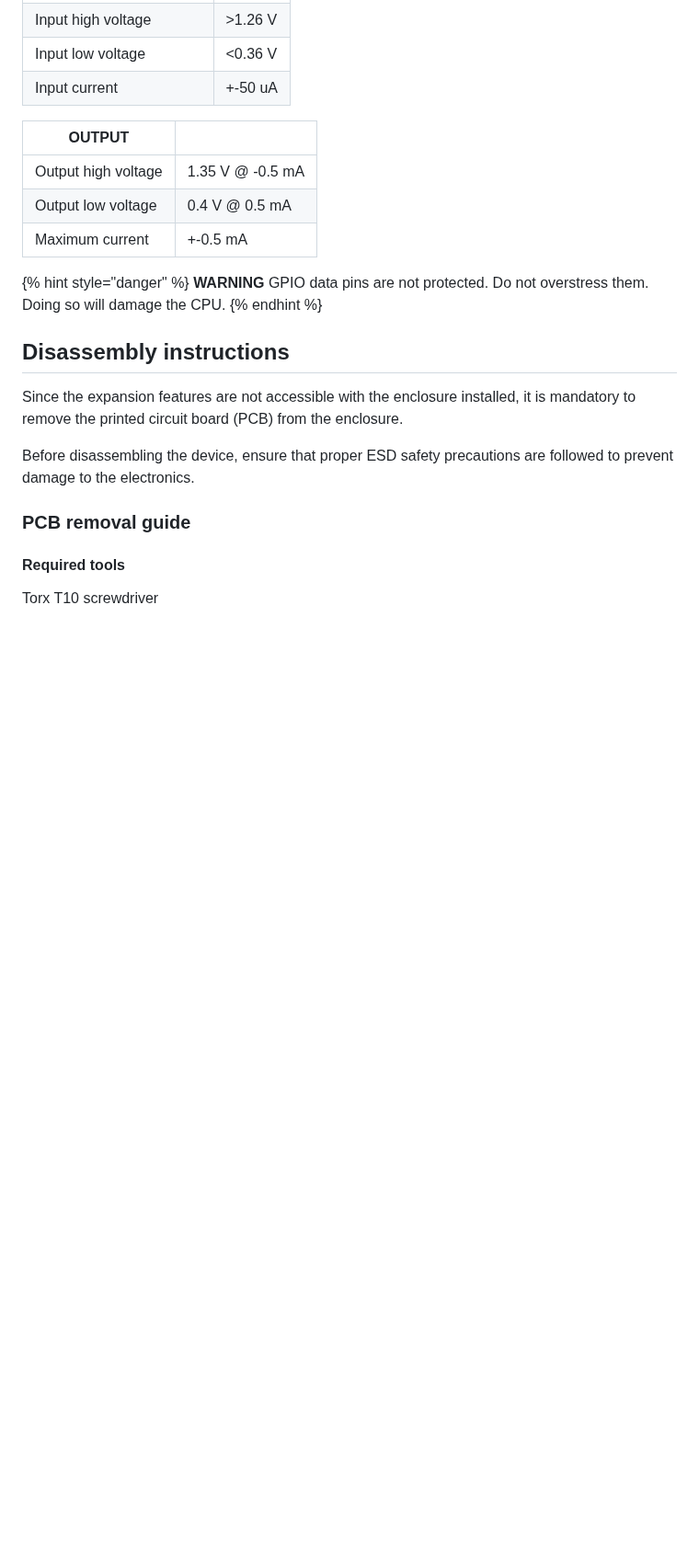
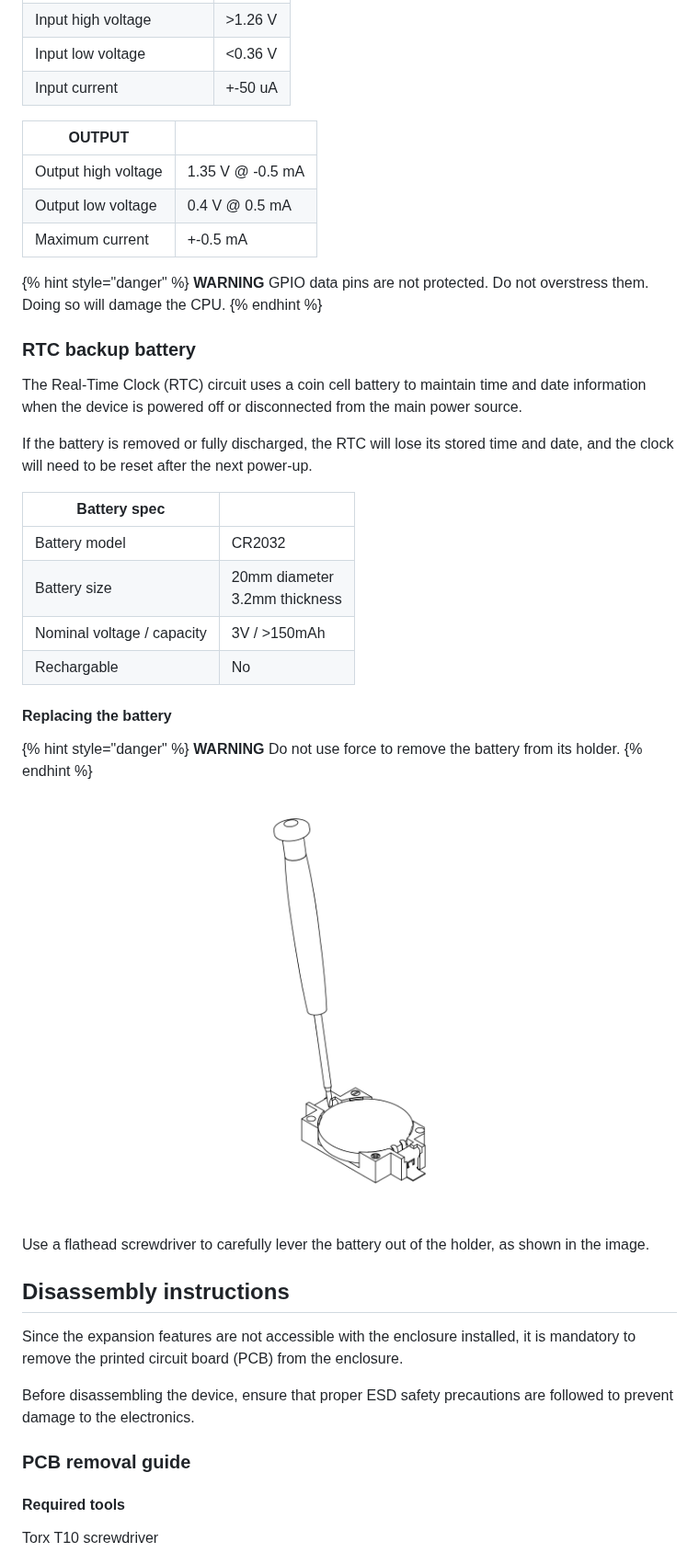
Before and after one commit to we-are-mono/docs, a Markdown page: gateway-development-kit/hardware-description.md, the part around the change. Shown at 92% size. Rendered like a GitHub page; pictures changed too: gateway-development-kit/assets/development-kit-RTC-battery-remove.png (added); blank space fills up the shorter version.

Commit message:
added RTC block

```diff
--- a/gateway-development-kit/hardware-description.md
+++ b/gateway-development-kit/hardware-description.md
@@ -141,6 +141,25 @@ A GPIO pin configured as an input pin can be read as high (1.8V) or low (0V). Th
 **WARNING** GPIO data pins are not protected. Do not overstress them. Doing so will damage the CPU.
 {% endhint %}
 
+### RTC backup battery
+The Real-Time Clock (RTC) circuit uses a coin cell battery to maintain time and date information when the device is powered off or disconnected from the main power source.
+
+If the battery is removed or fully discharged, the RTC will lose its stored time and date, and the clock will need to be reset after the next power-up.
+
+| Battery spec                     |                                  |
+|----------------------------------|----------------------------------|
+| Battery model                    | CR2032                           |
+| Battery size                     | 20mm diameter<br>3.2mm thickness |
+| Nominal voltage / capacity       | 3V / >150mAh                     |
+| Rechargable                      | No                               |
+
+#### Replacing the battery
+{% hint style="danger" %}
+**WARNING** Do not use force to remove the battery from its holder.
+{% endhint %}
+![RTC battery remove](assets/development-kit-RTC-battery-remove.png)
+
+Use a flathead screwdriver to carefully lever the battery out of the holder, as shown in the image.
 
 ## Disassembly instructions
 Since the expansion features are not accessible with the enclosure installed, it is mandatory to remove the printed circuit board (PCB) from the enclosure.
```
